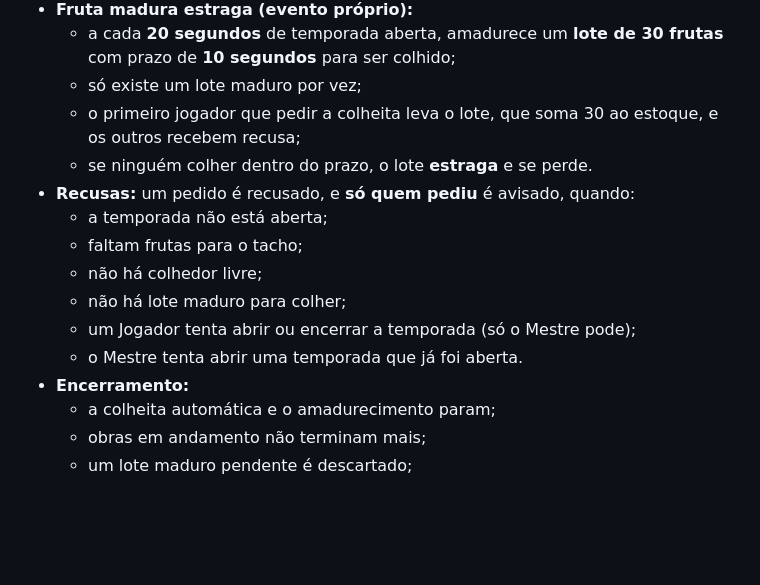
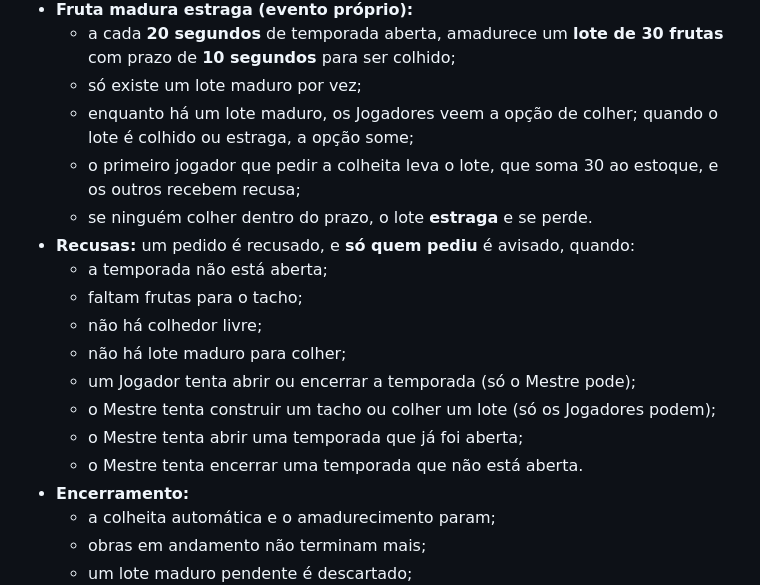
Before and after one commit to otavioxz/lpp-trabalho01-otaviorodrigues, a Markdown page: docs/especificacao.md, the part around the change. Rendered like a GitHub page; blank space fills up the shorter version.

Commit message:
docs: completa regras de recusa e colheita

```diff
--- a/docs/especificacao.md
+++ b/docs/especificacao.md
@@ -23,6 +23,7 @@ O pomar é cooperativo. O **Mestre** abre e encerra a temporada de colheita. Os
 - **Fruta madura estraga (evento próprio):**
   - a cada **20 segundos** de temporada aberta, amadurece um **lote de 30 frutas** com prazo de **10 segundos** para ser colhido;
   - só existe um lote maduro por vez;
+  - enquanto há um lote maduro, os Jogadores veem a opção de colher; quando o lote é colhido ou estraga, a opção some;
   - o primeiro jogador que pedir a colheita leva o lote, que soma 30 ao estoque, e os outros recebem recusa;
   - se ninguém colher dentro do prazo, o lote **estraga** e se perde.
 - **Recusas:** um pedido é recusado, e **só quem pediu** é avisado, quando:
@@ -31,7 +32,9 @@ O pomar é cooperativo. O **Mestre** abre e encerra a temporada de colheita. Os
   - não há colhedor livre;
   - não há lote maduro para colher;
   - um Jogador tenta abrir ou encerrar a temporada (só o Mestre pode);
-  - o Mestre tenta abrir uma temporada que já foi aberta.
+  - o Mestre tenta construir um tacho ou colher um lote (só os Jogadores podem);
+  - o Mestre tenta abrir uma temporada que já foi aberta;
+  - o Mestre tenta encerrar uma temporada que não está aberta.
 - **Encerramento:**
   - a colheita automática e o amadurecimento param;
   - obras em andamento não terminam mais;
```
